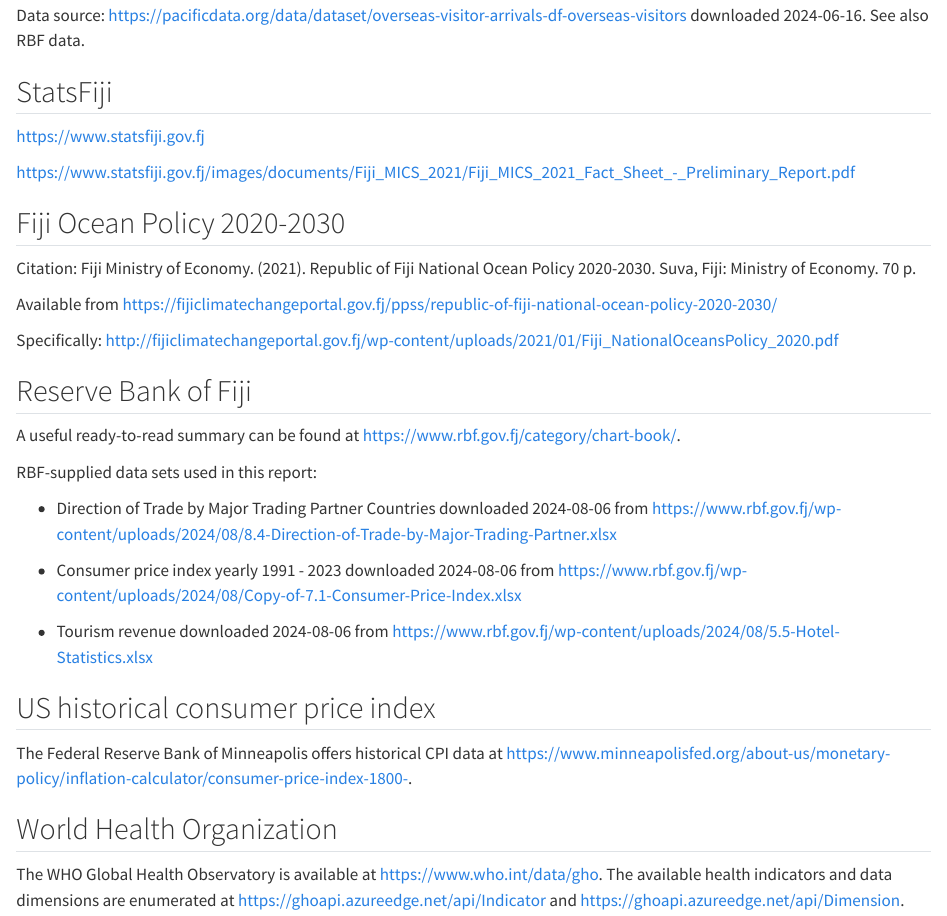
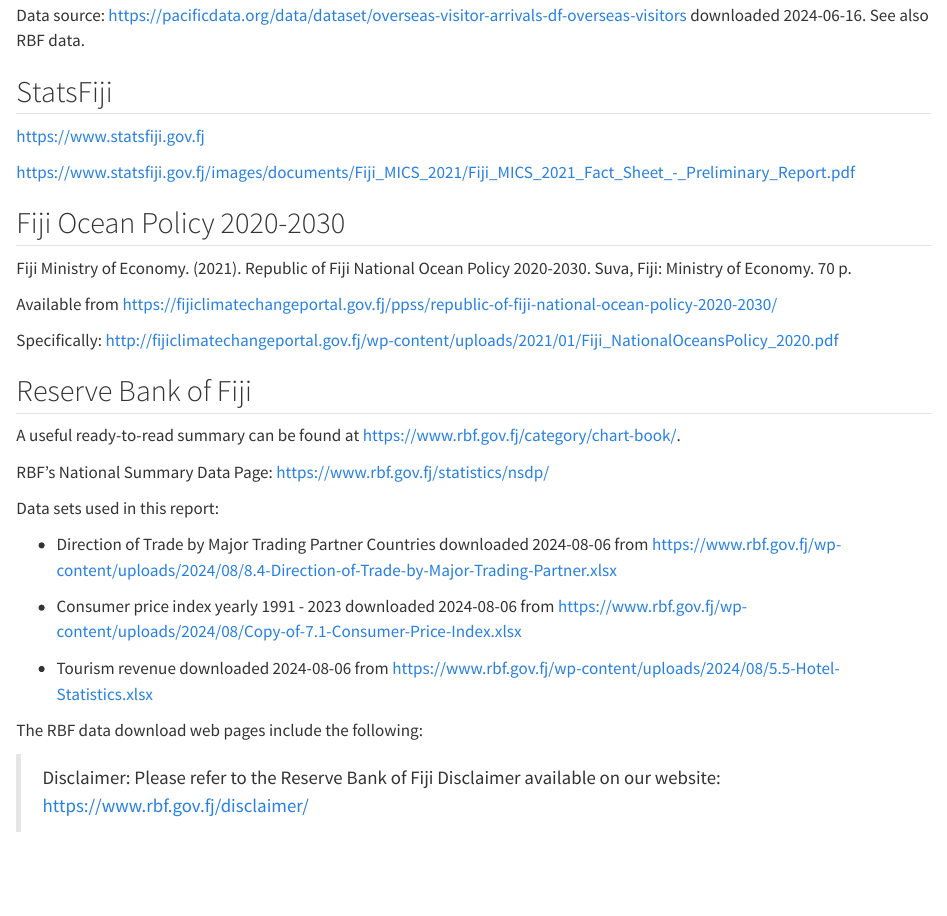
Before and after one commit to dmoul/fiji-perspectives, a Quarto document (notes.qmd): the page in a window 1100 px wide, from 1730 px down. Rendered offline with R 4.5, knitr and Pandoc in place of Quarto, with nearby package versions; some code elsewhere in the file could not run offline.

Commit message:
Improve text

```diff
--- a/notes.qmd
+++ b/notes.qmd
@@ -86,7 +86,7 @@
 
 ## Fiji Ocean Policy 2020-2030
 
-Citation: Fiji Ministry of Economy. (2021). Republic of Fiji National Ocean Policy 2020-2030. Suva, Fiji: Ministry of Economy. 70 p.
+Fiji Ministry of Economy. (2021). Republic of Fiji National Ocean Policy 2020-2030. Suva, Fiji: Ministry of Economy. 70 p.
 
 Available from <https://fijiclimatechangeportal.gov.fj/ppss/republic-of-fiji-national-ocean-policy-2020-2030/>
 
@@ -97,7 +97,9 @@
 
 A useful ready-to-read summary can be found at <https://www.rbf.gov.fj/category/chart-book/>.
 
-RBF-supplied data sets used in this report:
+RBF's National Summary Data Page: <https://www.rbf.gov.fj/statistics/nsdp/>
+
+Data sets used in this report:
 
 * Direction of Trade by Major Trading Partner Countries downloaded 2024-08-06 from
 <https://www.rbf.gov.fj/wp-content/uploads/2024/08/8.4-Direction-of-Trade-by-Major-Trading-Partner.xlsx>
@@ -108,6 +110,11 @@
 * Tourism revenue downloaded 2024-08-06 from
 <https://www.rbf.gov.fj/wp-content/uploads/2024/08/5.5-Hotel-Statistics.xlsx>
 
+The RBF data download web pages include the following:
+
+> Disclaimer: Please refer to the Reserve Bank of Fiji Disclaimer available on our website:  <https://www.rbf.gov.fj/disclaimer/>
+
+<br>
 
 ## US historical consumer price index
 
```
